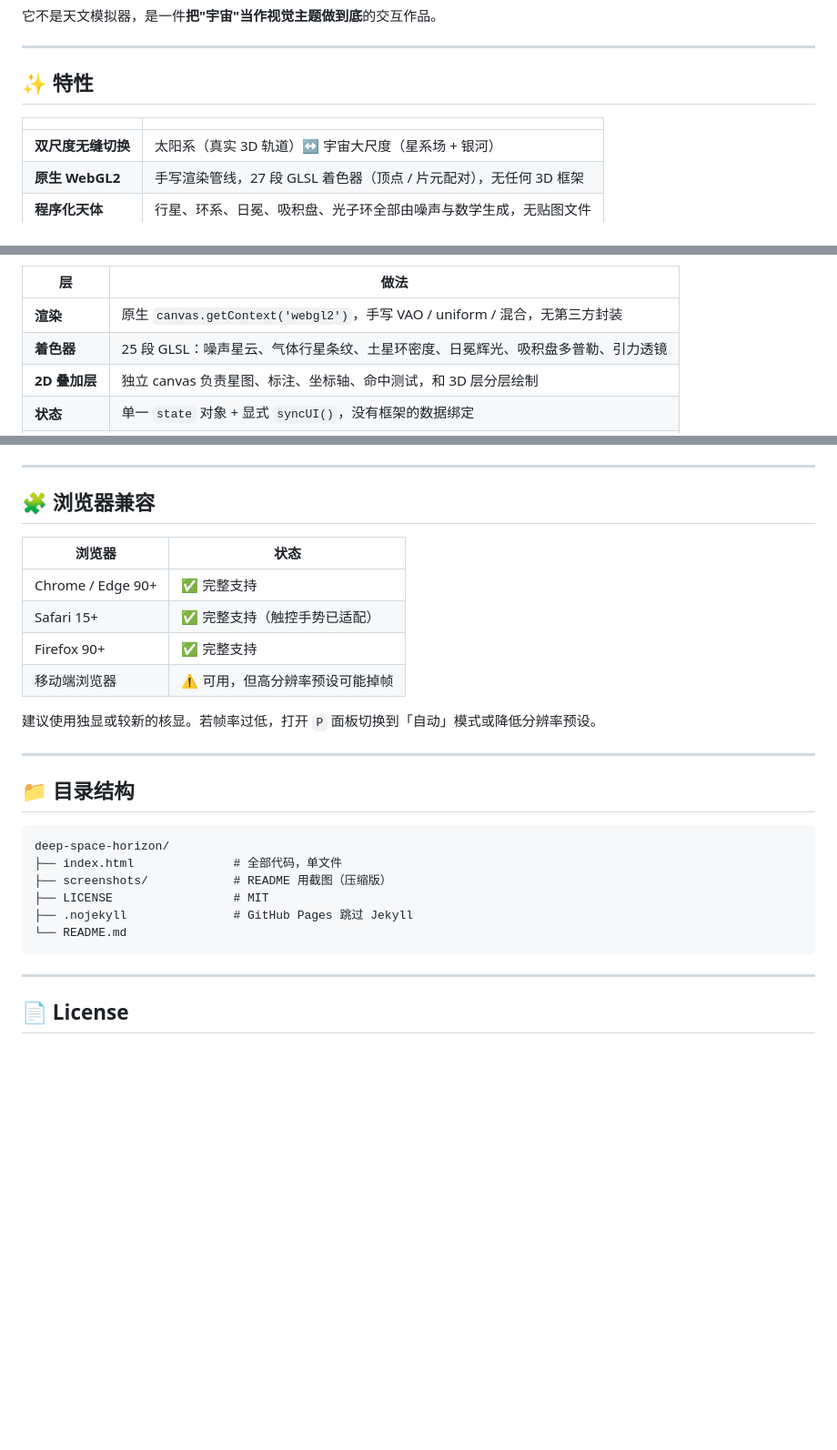
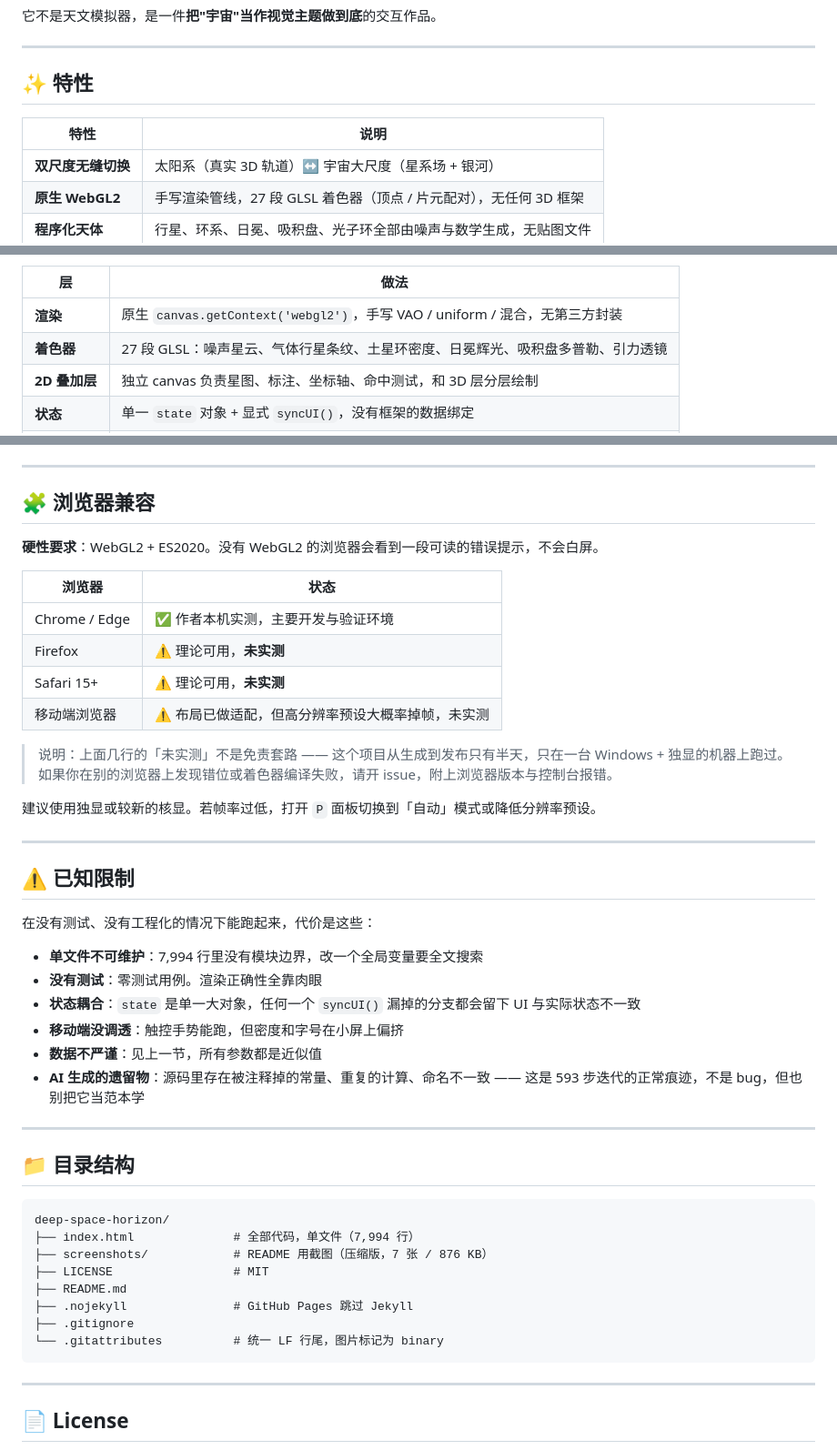
Before and after one commit to Liang315325/deep-space-horizon, a Markdown page: README.md, 3 parts joined by grey strips. Shown at 91% size. Rendered like a GitHub page; blank space fills up the shorter version.

Commit message:
docs: 修正 README 中的三处不实描述
- 特性表补上表头，避免 GFM 解析异常
- 着色器数量统一为 27（技术实现表格残留 25）
- 浏览器兼容改为如实标注「未实测」，不再声称全平台完整支持
- 新增「已知限制」小节，列出单文件不可维护、零测试等真实代价
- 目录结构补全 .gitignore / .gitattributes

````diff
--- a/README.md
+++ b/README.md
@@ -29,7 +29,7 @@
 
 ## ✨ 特性
 
-| | |
+| 特性 | 说明 |
 |---|---|
 | **双尺度无缝切换** | 太阳系（真实 3D 轨道）↔ 宇宙大尺度（星系场 + 银河） |
 | **原生 WebGL2** | 手写渲染管线，27 段 GLSL 着色器（顶点 / 片元配对），无任何 3D 框架 |
@@ -106,7 +106,7 @@ index.html  7,994 行 / 336 KB
 | 层 | 做法 |
 |---|---|
 | **渲染** | 原生 `canvas.getContext('webgl2')`，手写 VAO / uniform / 混合，无第三方封装 |
-| **着色器** | 25 段 GLSL：噪声星云、气体行星条纹、土星环密度、日冕辉光、吸积盘多普勒、引力透镜 |
+| **着色器** | 27 段 GLSL：噪声星云、气体行星条纹、土星环密度、日冕辉光、吸积盘多普勒、引力透镜 |
 | **2D 叠加层** | 独立 canvas 负责星图、标注、坐标轴、命中测试，和 3D 层分层绘制 |
 | **状态** | 单一 `state` 对象 + 显式 `syncUI()`，没有框架的数据绑定 |
 | **音频** | `AudioContext` + 振荡器与滤波器实时合成，页面隐藏时自动淡出 |
@@ -172,14 +172,31 @@ index.html  7,994 行 / 336 KB
 
 ## 🧩 浏览器兼容
 
+**硬性要求**：WebGL2 + ES2020。没有 WebGL2 的浏览器会看到一段可读的错误提示，不会白屏。
+
 | 浏览器 | 状态 |
 |---|---|
-| Chrome / Edge 90+ | ✅ 完整支持 |
-| Safari 15+ | ✅ 完整支持（触控手势已适配） |
-| Firefox 90+ | ✅ 完整支持 |
-| 移动端浏览器 | ⚠️ 可用，但高分辨率预设可能掉帧 |
+| Chrome / Edge | ✅ 作者本机实测，主要开发与验证环境 |
+| Firefox | ⚠️ 理论可用，**未实测** |
+| Safari 15+ | ⚠️ 理论可用，**未实测** |
+| 移动端浏览器 | ⚠️ 布局已做适配，但高分辨率预设大概率掉帧，未实测 |
+
+> 说明：上面几行的「未实测」不是免责套路 —— 这个项目从生成到发布只有半天，只在一台 Windows + 独显的机器上跑过。如果你在别的浏览器上发现错位或着色器编译失败，请开 issue，附上浏览器版本与控制台报错。
 
 建议使用独显或较新的核显。若帧率过低，打开 `P` 面板切换到「自动」模式或降低分辨率预设。
+
+---
+
+## ⚠️ 已知限制
+
+在没有测试、没有工程化的情况下能跑起来，代价是这些：
+
+- **单文件不可维护**：7,994 行里没有模块边界，改一个全局变量要全文搜索
+- **没有测试**：零测试用例。渲染正确性全靠肉眼
+- **状态耦合**：`state` 是单一大对象，任何一个 `syncUI()` 漏掉的分支都会留下 UI 与实际状态不一致
+- **移动端没调透**：触控手势能跑，但密度和字号在小屏上偏挤
+- **数据不严谨**：见上一节，所有参数都是近似值
+- **AI 生成的遗留物**：源码里存在被注释掉的常量、重复的计算、命名不一致 —— 这是 593 步迭代的正常痕迹，不是 bug，但也别把它当范本学
 
 ---
 
@@ -187,11 +204,13 @@ index.html  7,994 行 / 336 KB
 
 ```
 deep-space-horizon/
-├── index.html              # 全部代码，单文件
-├── screenshots/            # README 用截图（压缩版）
+├── index.html              # 全部代码，单文件（7,994 行）
+├── screenshots/            # README 用截图（压缩版，7 张 / 876 KB）
 ├── LICENSE                 # MIT
+├── README.md
 ├── .nojekyll               # GitHub Pages 跳过 Jekyll
-└── README.md
+├── .gitignore
+└── .gitattributes          # 统一 LF 行尾，图片标记为 binary
 ```
 
 ---
````
